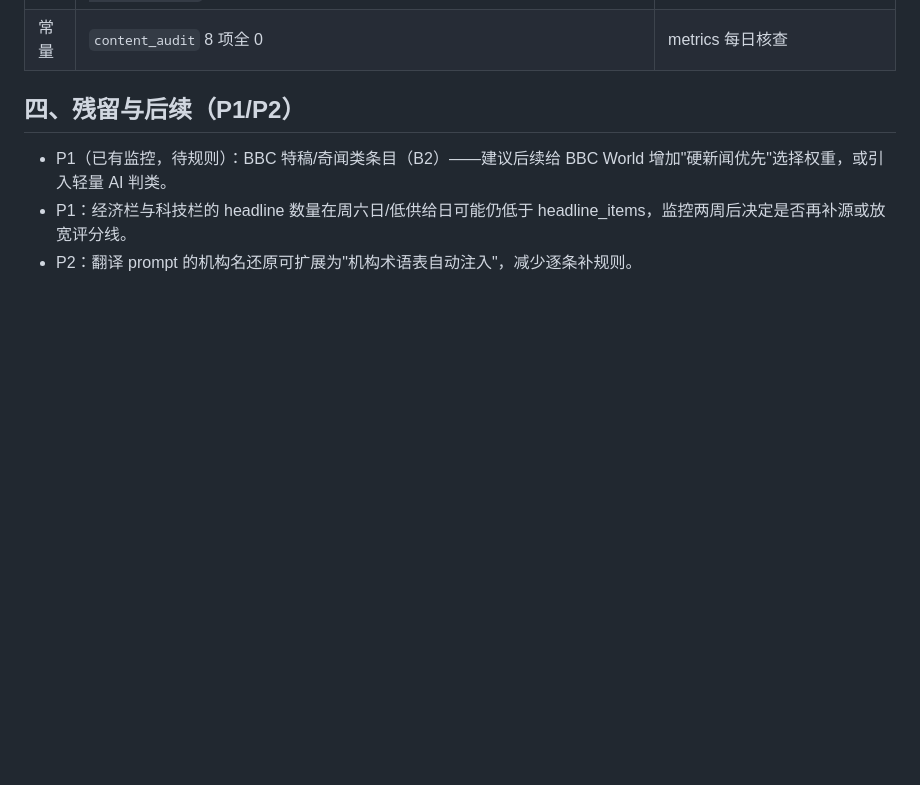
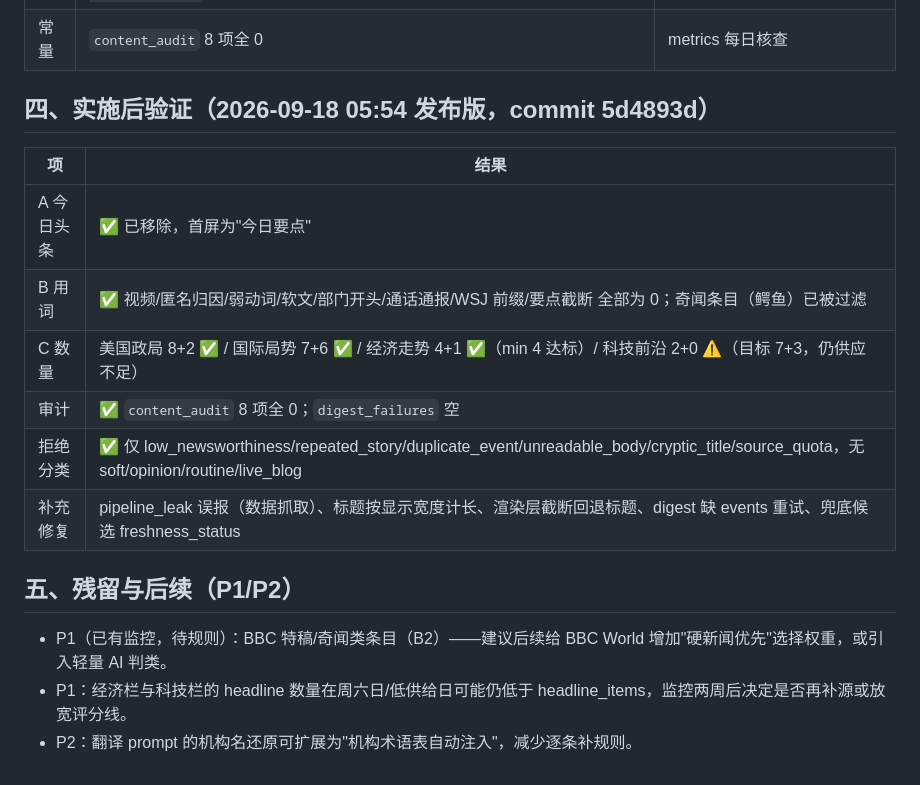
Before and after one commit to ZhangEx18/us_politics_news, a Markdown page: reports/2026-09-18-daily-rectification.md, the part around the change. Rendered like a GitHub page; blank space fills up the shorter version.

Commit message:
docs: 整改报告补充实施后验证结果（A/B 达标、经济达标、科技仍供应不足）

```diff
--- a/reports/2026-09-18-daily-rectification.md
+++ b/reports/2026-09-18-daily-rectification.md
@@ -82,7 +82,18 @@
 | C | 四栏目 `rendered_detailed ≥ min_items` 且 `rendered_headline_only ≥ headline_items`（供给不足时允许回落至 min_items） | `metrics.columns` 对比 product.yaml |
 | 常量 | `content_audit` 8 项全 0 | metrics 每日核查 |
 
-## 四、残留与后续（P1/P2）
+## 四、实施后验证（2026-09-18 05:54 发布版，commit 5d4893d）
+
+| 项 | 结果 |
+|---|---|
+| A 今日头条 | ✅ 已移除，首屏为"今日要点" |
+| B 用词 | ✅ 视频/匿名归因/弱动词/软文/部门开头/通话通报/WSJ 前缀/要点截断 全部为 0；奇闻条目（鳄鱼）已被过滤 |
+| C 数量 | 美国政局 8+2 ✅ / 国际局势 7+6 ✅ / 经济走势 4+1 ✅（min 4 达标）/ 科技前沿 2+0 ⚠️（目标 7+3，仍供应不足） |
+| 审计 | ✅ `content_audit` 8 项全 0；`digest_failures` 空 |
+| 拒绝分类 | ✅ 仅 low_newsworthiness/repeated_story/duplicate_event/unreadable_body/cryptic_title/source_quota，无 soft/opinion/routine/live_blog |
+| 补充修复 | pipeline_leak 误报（数据抓取）、标题按显示宽度计长、渲染层截断回退标题、digest 缺 events 重试、兜底候选 freshness_status |
+
+## 五、残留与后续（P1/P2）
 - P1（已有监控，待规则）：BBC 特稿/奇闻类条目（B2）——建议后续给 BBC World 增加"硬新闻优先"选择权重，或引入轻量 AI 判类。
 - P1：经济栏与科技栏的 headline 数量在周六日/低供给日可能仍低于 headline_items，监控两周后决定是否再补源或放宽评分线。
 - P2：翻译 prompt 的机构名还原可扩展为"机构术语表自动注入"，减少逐条补规则。
```
